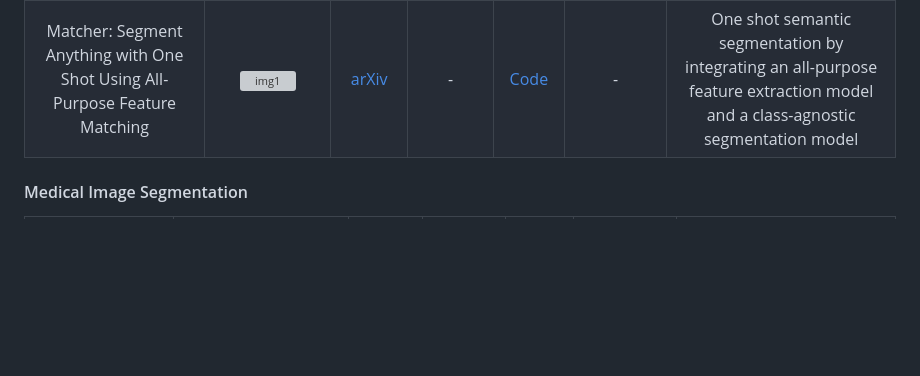
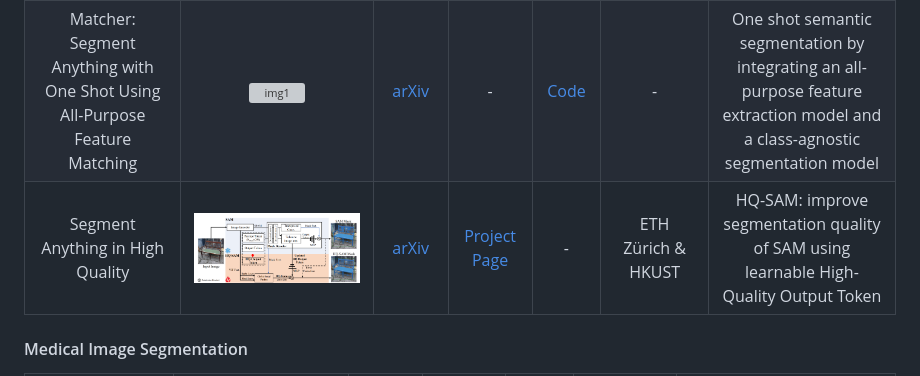
Before and after one commit to Hedlen/awesome-segment-anything, a Markdown page: README.md, the part around the change. Rendered like a GitHub page; pictures changed too: imgs/HQ-SAM.png (added); blank space fills up the shorter version; grey boxes are pictures that could not be loaded.

Commit message:
add HQ-SAM

```diff
--- a/README.md
+++ b/README.md
@@ -66,6 +66,7 @@ If you find this repository helpful, please consider Stars ⭐ or Sharing ⬆️
 | Segment Anything Is Not Always Perfect | ![img](./imgs/sainap.png) | [arXiv](https://arxiv.org/pdf/2304.05750.pdf) | - | - | Samsung | This paper analyze and discuss the benefits and limitations of SAM.|
 | PerSAM | ![img](https://github.com/ZrrSkywalker/Personalize-SAM/blob/main/figs/fig_persam.png) | [arXiv](https://arxiv.org/abs/2305.03048) | [Project Page](https://huggingface.co/papers/2305.03048) | [Code](https://github.com/ZrrSkywalker/Personalize-SAM) | - |Segment Anything with specific concepts |
 | Matcher: Segment Anything with One Shot Using All-Purpose Feature Matching | ![img1](https://github.com/aim-uofa/Matcher/blob/main/figs/framework.png) | [arXiv](https://arxiv.org/abs/2305.13310) | - | [Code](https://github.com/aim-uofa/Matcher) | - | One shot semantic segmentation by integrating an all-purpose feature extraction model and a class-agnostic segmentation model |
+| Segment Anything in High Quality | ![img](./imgs/HQ-SAM.png) | [arXiv](https://arxiv.org/pdf/2306.01567.pdf) | [Project Page](https://huggingface.co/papers/2306.01567) | - | ETH Zürich & HKUST | HQ-SAM: improve segmentation quality of SAM using learnable High-Quality Output Token |
 
 #### Medical Image Segmentation
 | Title | Presentation| Paper page | Project page | Code base | Affiliation| Description|
```
